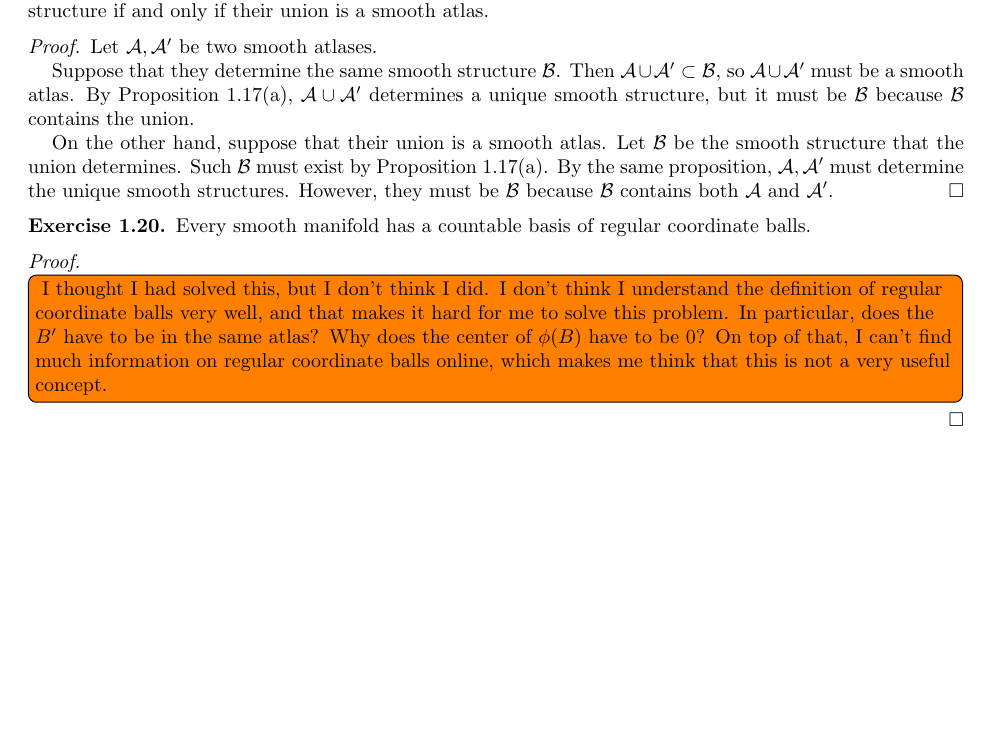
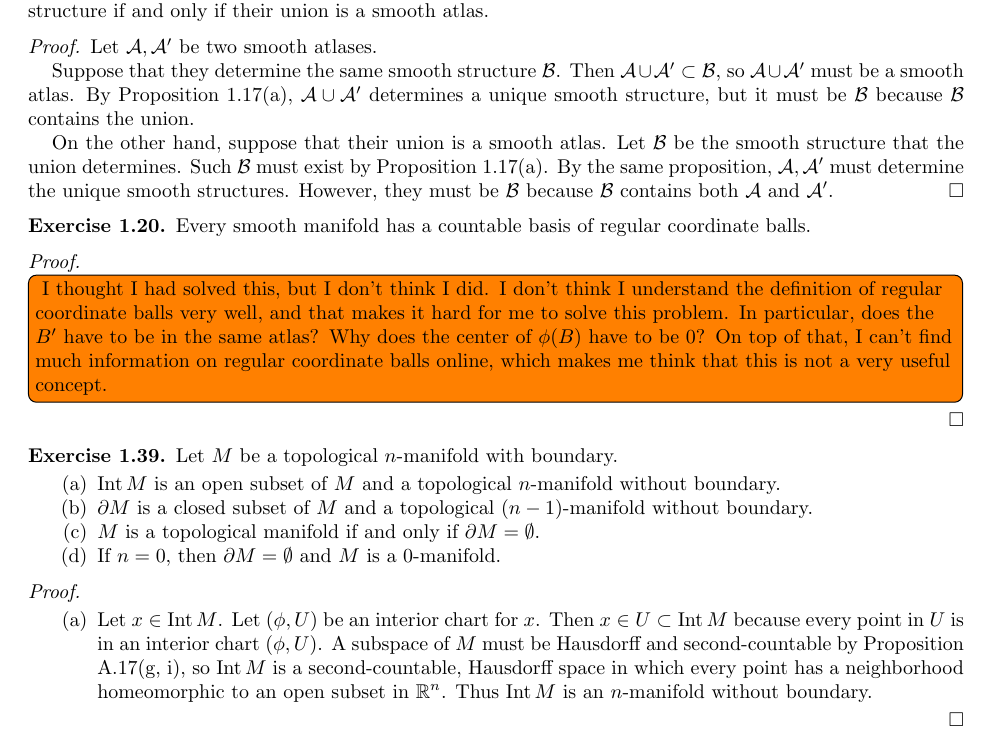
Before and after one commit to hidenori-shinohara/smooth_manifolds, a LaTeX paper (introduction_to_smooth_manifolds_notes.tex, which reads chapter1.tex): part of page 2 of 2, cut so that both start at the same text, the shorter picture padded with empty space. Compiled offline with pdfLaTeX.

Commit message:
Finish 1.39(a)

```diff
--- a/chapter1.tex
+++ b/chapter1.tex
@@ -122,3 +122,29 @@
     On top of that, I can't find much information on regular coordinate balls online, which makes me think that this is not a very useful concept.
   }
 \end{proof}
+
+\begin{customexer}{1.39}
+  Let $M$ be a topological $n$-manifold with boundary.
+  \begin{enumerate}[label=(\alph*)]
+    \item
+      $\Int M$ is an open subset of $M$ and a topological $n$-manifold without boundary.
+    \item
+      $\partial M$ is a closed subset of $M$ and a topological $(n - 1)$-manifold without boundary.
+    \item
+      $M$ is a topological manifold if and only if $\partial M = \emptyset$.
+    \item
+      If $n = 0$, then $\partial M = \emptyset$ and $M$ is a 0-manifold.
+  \end{enumerate}
+\end{customexer}
+
+\begin{proof}
+  $ $
+  \begin{enumerate}[label=(\alph*)]
+    \item
+      Let $x \in \Int M$.
+      Let $(\phi, U)$ be an interior chart for $x$.
+      Then $x \in U \subset \Int M$ because every point in $U$ is in an interior chart $(\phi, U)$.
+      A subspace of $M$ must be Hausdorff and second-countable by Proposition A.17(g, i), so $\Int M$ is a second-countable, Hausdorff space in which every point has a neighborhood homeomorphic to an open subset in $\mathbb{R}^n$.
+      Thus $\Int M$ is an $n$-manifold without boundary.
+  \end{enumerate}
+\end{proof}
--- a/introduction_to_smooth_manifolds_notes.tex
+++ b/introduction_to_smooth_manifolds_notes.tex
@@ -52,6 +52,7 @@
 \DeclareMathOperator{\Aut}{Aut}
 \DeclareMathOperator{\Gal}{Gal}
 \DeclareMathOperator{\RP}{\mathbb{R}\mathbb{P}}
+\DeclareMathOperator{\Int}{Int}
 
 \makeatletter
 \let\c@equation\c@thm
```
Also changed, not shown: introduction_to_smooth_manifolds_notes.pdf.
